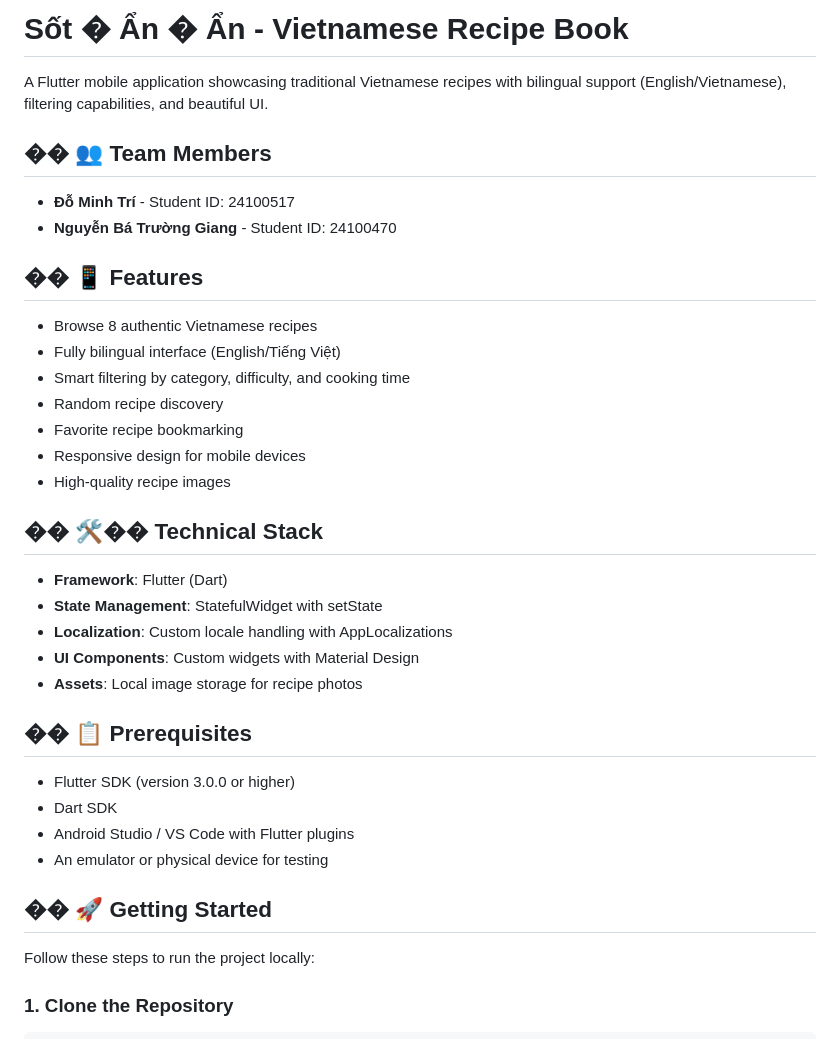
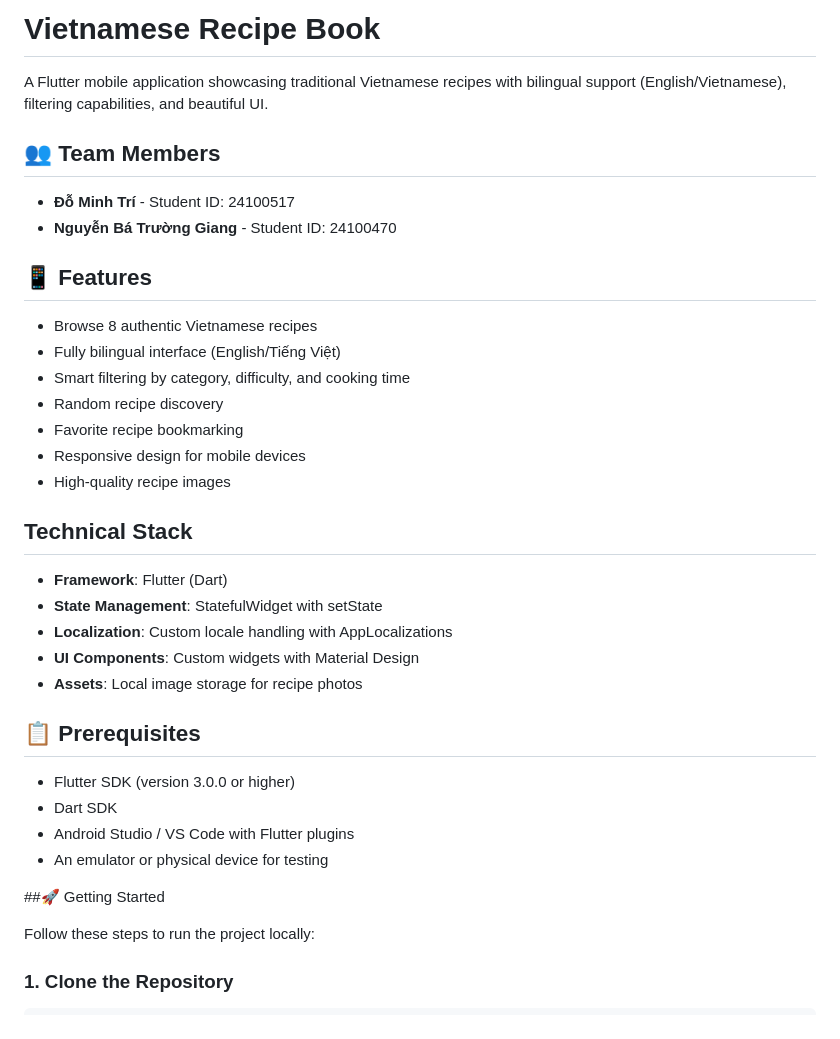
Before and after one commit to tri8311/so-tay-nau-an, a Markdown page: README.md, the part around one of its changes. GitHub-like rendering.

```diff
--- a/README.md
+++ b/README.md
@@ -1,12 +1,12 @@
-# Sốt � Ẩn � Ẩn - Vietnamese Recipe Book
+#  Vietnamese Recipe Book
 
 A Flutter mobile application showcasing traditional Vietnamese recipes with bilingual support (English/Vietnamese), filtering capabilities, and beautiful UI.
 
-## �� 👥 Team Members
+## 👥 Team Members
 - **Đỗ Minh Trí** - Student ID: 24100517
 - **Nguyễn Bá Trường Giang** - Student ID: 24100470
 
-## �� 📱 Features
+## 📱 Features
 - Browse 8 authentic Vietnamese recipes
 - Fully bilingual interface (English/Tiếng Việt)
 - Smart filtering by category, difficulty, and cooking time
@@ -15,20 +15,20 @@ A Flutter mobile application showcasing traditional Vietnamese recipes with bili
 - Responsive design for mobile devices
 - High-quality recipe images
 
-## �� 🛠��️ Technical Stack
+##  Technical Stack
 - **Framework**: Flutter (Dart)
 - **State Management**: StatefulWidget with setState
 - **Localization**: Custom locale handling with AppLocalizations
 - **UI Components**: Custom widgets with Material Design
 - **Assets**: Local image storage for recipe photos
 
-## �� 📋 Prerequisites
+##  📋 Prerequisites
 - Flutter SDK (version 3.0.0 or higher)
 - Dart SDK
 - Android Studio / VS Code with Flutter plugins
 - An emulator or physical device for testing
 
-## �� 🚀 Getting Started
+##🚀 Getting Started
 
 Follow these steps to run the project locally:
 
```
Also changed, not shown: other parts of README.md (+7 -7 lines).
